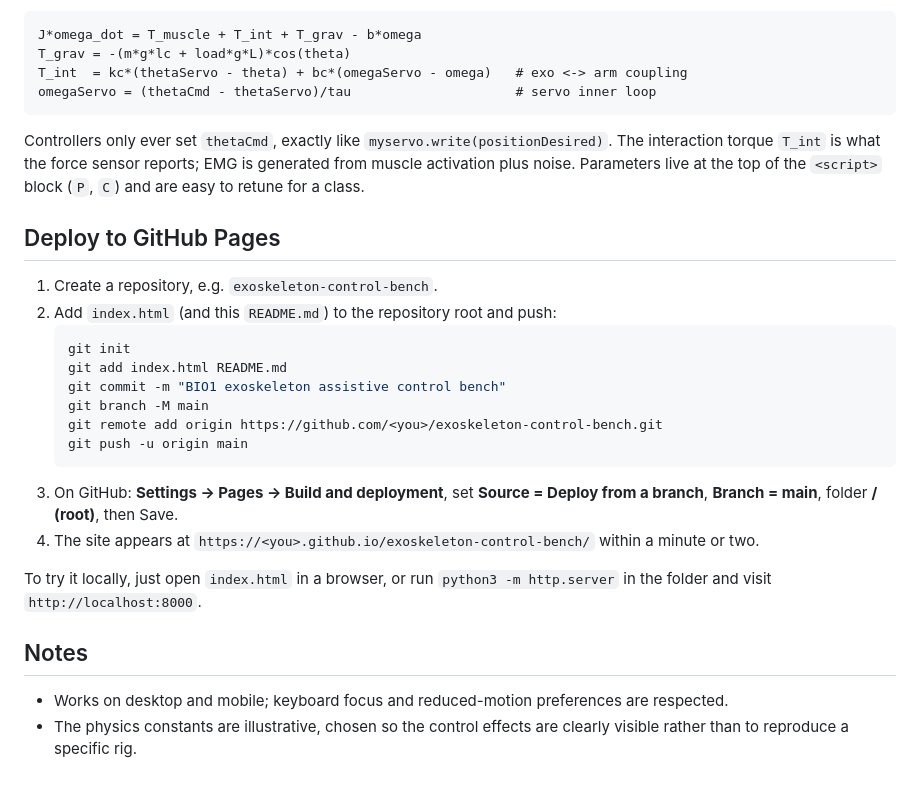
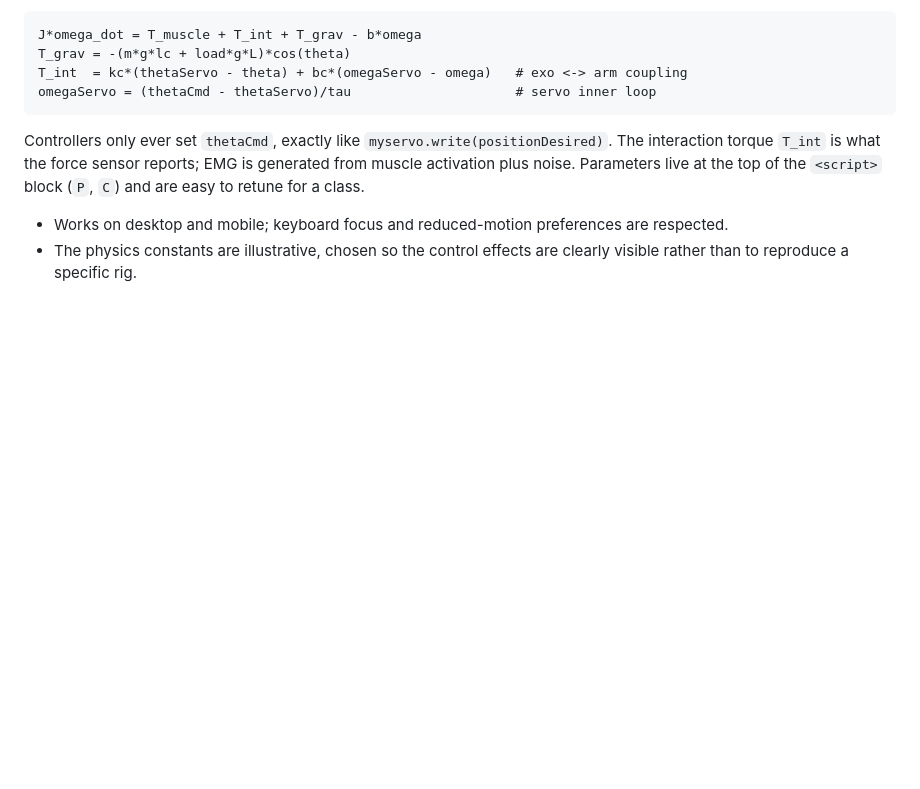
Before and after one commit to mechkutlu1/emg_lab, a Markdown page: README.md, the part around the change. Rendered like a GitHub page; blank space fills up the shorter version.

````diff
--- a/README.md
+++ b/README.md
@@ -32,24 +32,5 @@ omegaServo = (thetaCmd - thetaServo)/tau                     # servo inner loop
 
 Controllers only ever set `thetaCmd`, exactly like `myservo.write(positionDesired)`. The interaction torque `T_int` is what the force sensor reports; EMG is generated from muscle activation plus noise. Parameters live at the top of the `<script>` block (`P`, `C`) and are easy to retune for a class.
 
-## Deploy to GitHub Pages
-
-1. Create a repository, e.g. `exoskeleton-control-bench`.
-2. Add `index.html` (and this `README.md`) to the repository root and push:
-   ```bash
-   git init
-   git add index.html README.md
-   git commit -m "BIO1 exoskeleton assistive control bench"
-   git branch -M main
-   git remote add origin https://github.com/<you>/exoskeleton-control-bench.git
-   git push -u origin main
-   ```
-3. On GitHub: **Settings &rarr; Pages &rarr; Build and deployment**, set **Source = Deploy from a branch**, **Branch = main**, folder **/ (root)**, then Save.
-4. The site appears at `https://<you>.github.io/exoskeleton-control-bench/` within a minute or two.
-
-To try it locally, just open `index.html` in a browser, or run `python3 -m http.server` in the folder and visit `http://localhost:8000`.
-
-## Notes
-
 - Works on desktop and mobile; keyboard focus and reduced-motion preferences are respected.
 - The physics constants are illustrative, chosen so the control effects are clearly visible rather than to reproduce a specific rig.
````
